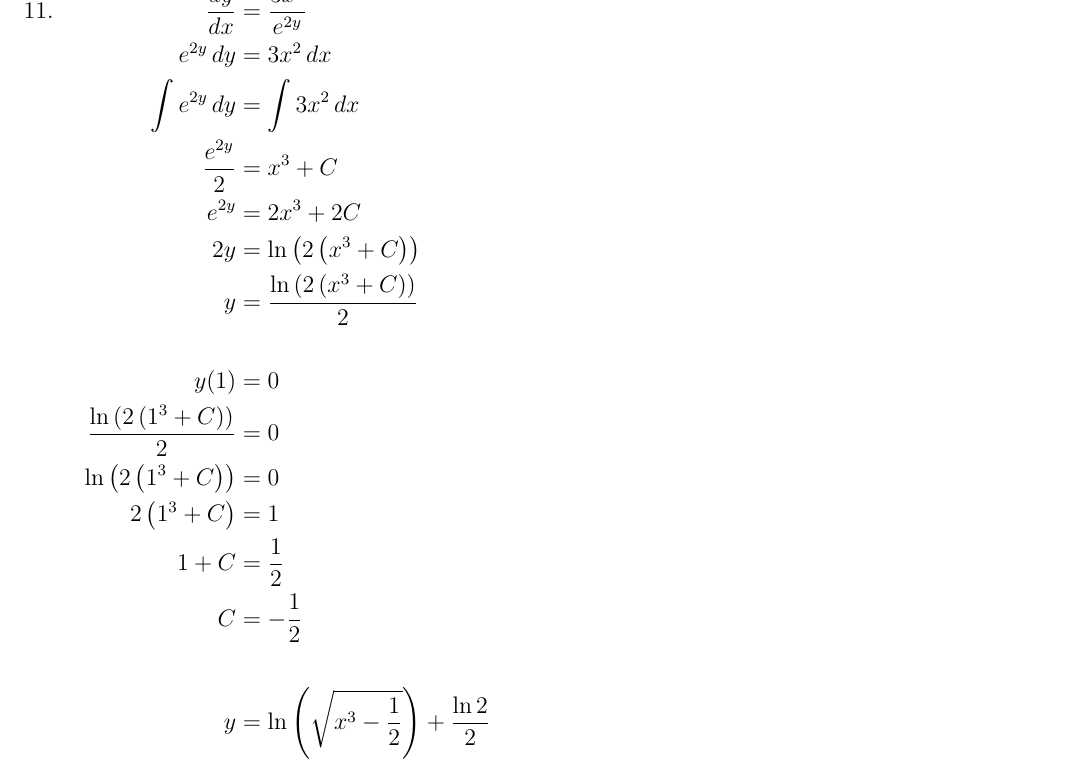
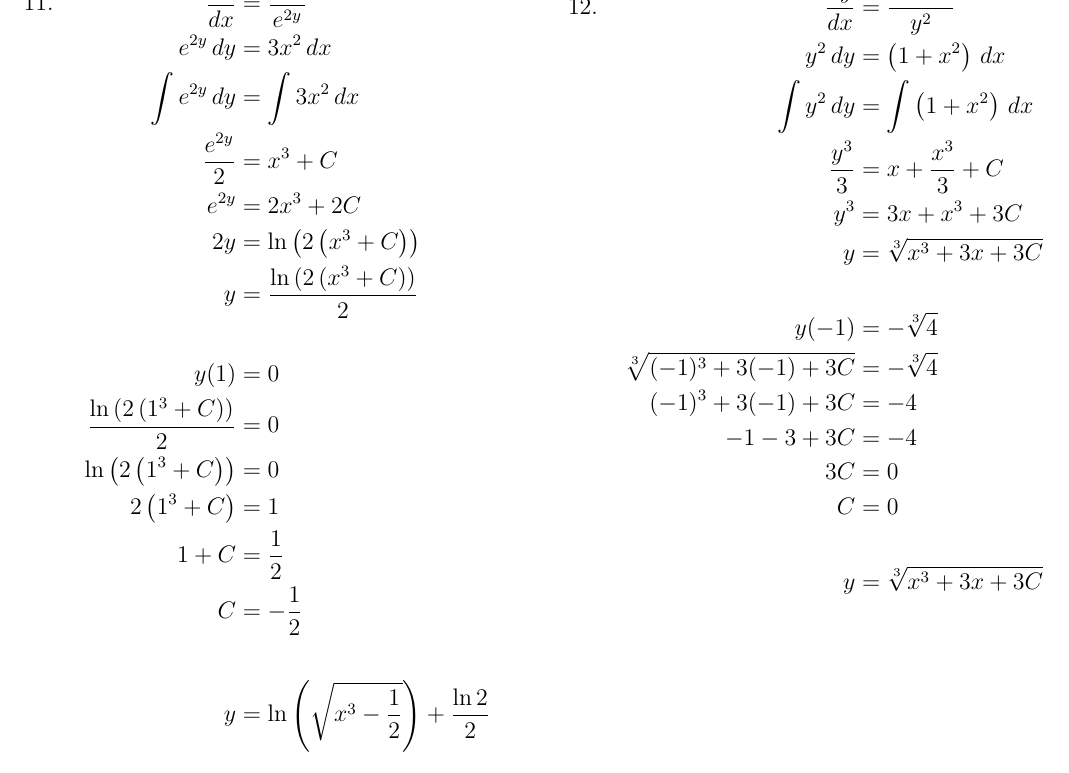
Before and after one commit to joseporcar/mathhw-APCALC, a LaTeX document (MathHW.tex): part of page 9 of 9, cut at the place of the change. Compiled offline with pdfLaTeX.

Commit message:
final touchdown oh yeah

```diff
--- a/MathHW.tex
+++ b/MathHW.tex
@@ -366,6 +366,7 @@ Find the volume of the solid that results when the region enclosed by the curves
 \end{multicols*}
 \pagebreak
 \begin{multicols*}{2}
+    \vspace*{-520pt}
     \begin{align*}
         &11.&\frac{dy}{dx} &= \frac{3x^2}{e^{2y}} \\
         &&e^{2y}\,dy &= 3x^2\,dx \\
@@ -380,19 +381,29 @@ Find the volume of the solid that results when the region enclosed by the curves
         &&2\left(1^3+C\right) &= 1 \\
         &&1+C &= \frac{1}{2} \\
         &&C &= -\frac{1}{2} \\ \\
-        &&y &= \ln \left( \sqrt{x^3 - \frac{1}{2}} \right) + \frac{\ln 2}{2} \\ \\ \\
+        &&y &= \ln \left( \sqrt{x^3 - \frac{1}{2}} \right) + \frac{\ln 2}{2}
+    \end{align*}
+    \columnbreak
+    \begin{align*}
+        &12.&\frac{dy}{dx} &= \frac{1 + x^2}{y^2} \\
+        &&y^2\,dy &= \left(1+x^2\right)\,dx \\
+        &&\int y^2\,dy &= \int \left(1+x^2\right)\,dx \\
+        &&\frac{y^3}{3} &= x+\frac{x^3}{3}+C \\
+        &&y^3 &= 3x + x^3 + 3C \\
+        &&y &= \sqrt[3]{x^3+3x+3C} \\ \\
+        &&y(-1) &= -\sqrt[3]{4} \\
+        &&\sqrt[3]{(-1)^3+3(-1)+3C} &= -\sqrt[3]{4} \\
+        &&(-1)^3+3(-1)+3C &= -4 \\
+        &&-1-3+3C &= -4 \\
+        &&3C &= 0 \\
+        &&C &= 0 \\ \\
+        &&y &= \sqrt[3]{x^3+3x+3C}
     \end{align*}
 \end{multicols*}
 
 
-%     $$\frac{dy}{dx} = \frac{1 + x^2}{y^2}\,, \quad y(-1) = -\sqrt[3]{4}$$
-%     \begin{align*}
-%         y^2\,dy &= e^x\,dx & \sqrt[3]{3e{-1} + 3C} &= \frac{\sqrt[3]{e^3 + 3e^2}}{e} \\
-%         \int y^2\,dy &= \int e^x\,dx & 3e{-1} + 3C &= \frac{e^3 + 3e^2}{e^3}\\
-%         \frac{e^{2y}}{2} &= x^2 + C & 3C &= \frac{e^3 + 3e^2 - 3e^2}{e^3} \\
-%         y^3 &= 3e^x + 3C & C &= 1\\
-%         y &= \sqrt[3]{3e^x + 3C}
-%     \end{align*}
+%     $$\,, \quad $$
+
 %     $$y = \sqrt[3]{3(e^x + 1)}$$
 % \end{center}
 \end{document}
```
Also changed, not shown: MathHW.pdf, MathHW.tex (2 more changed lines), 1 other file.
